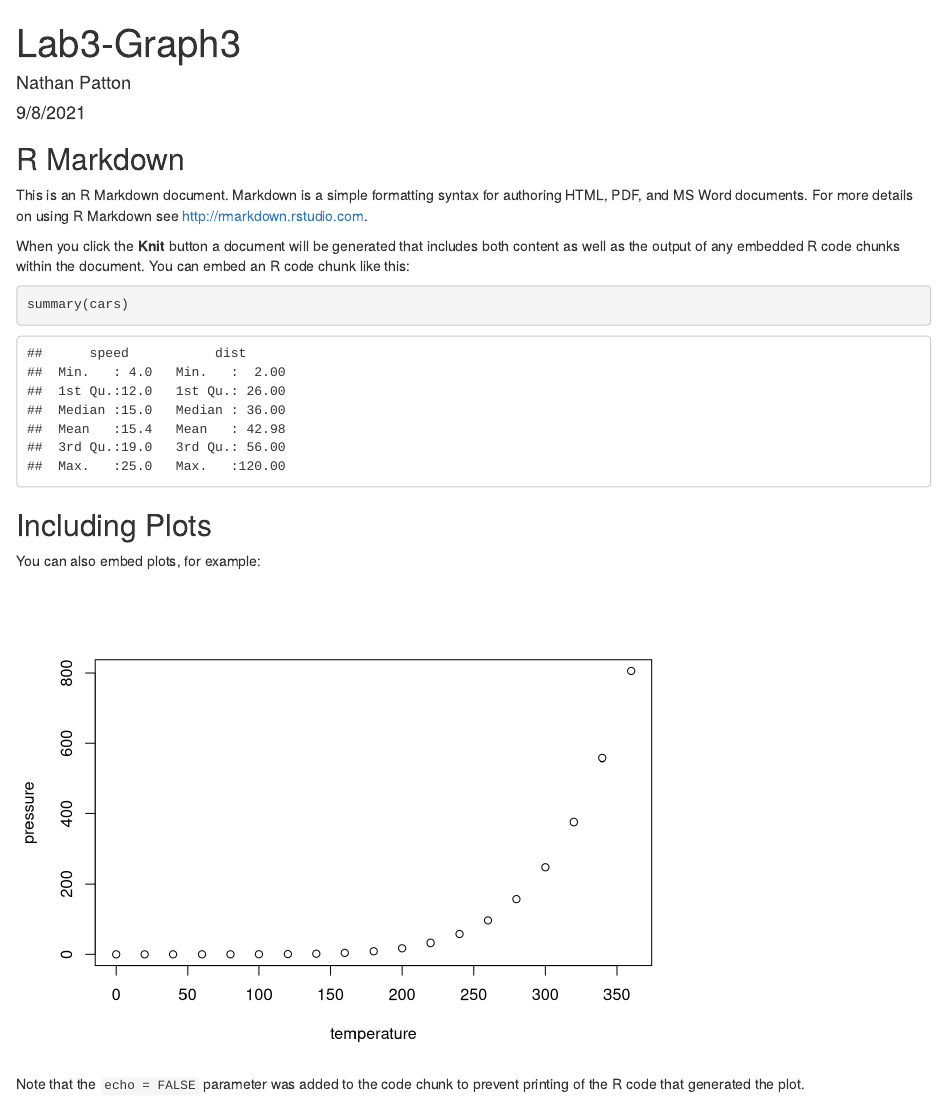
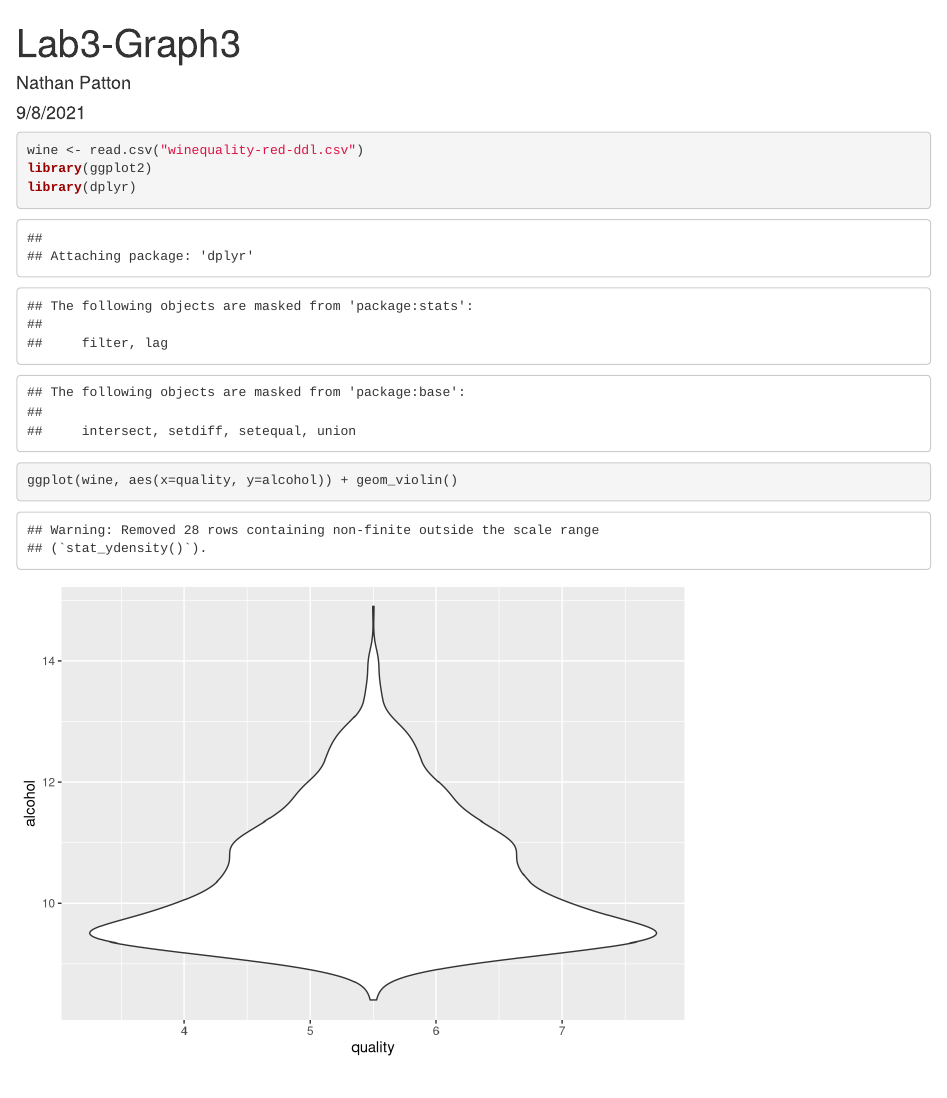
Before and after one commit to nathanpatton8/DS3001-GroupPart3, an R Markdown document (Lab3-Graph3.Rmd): the page in a window 1100 px wide, from its top. Rendered offline with R 4.5, knitr and Pandoc, with nearby package versions.

Commit message:
made graph and loaded data

````diff
--- a/Lab3-Graph3.Rmd
+++ b/Lab3-Graph3.Rmd
@@ -4,27 +4,12 @@ author: "Nathan Patton"
 date: "9/8/2021"
 output: html_document
 ---
-
-```{r setup, include=FALSE}
-knitr::opts_chunk$set(echo = TRUE)
+```{r}
+wine <- read.csv("winequality-red-ddl.csv")
+library(ggplot2)
+library(dplyr)
 ```
 
-## R Markdown
-
-This is an R Markdown document. Markdown is a simple formatting syntax for authoring HTML, PDF, and MS Word documents. For more details on using R Markdown see <http://rmarkdown.rstudio.com>.
-
-When you click the **Knit** button a document will be generated that includes both content as well as the output of any embedded R code chunks within the document. You can embed an R code chunk like this:
-
-```{r cars}
-summary(cars)
+```{r}
+ggplot(wine, aes(x=quality, y=alcohol)) + geom_violin()
 ```
-
-## Including Plots
-
-You can also embed plots, for example:
-
-```{r pressure, echo=FALSE}
-plot(pressure)
-```
-
-Note that the `echo = FALSE` parameter was added to the code chunk to prevent printing of the R code that generated the plot.
````
